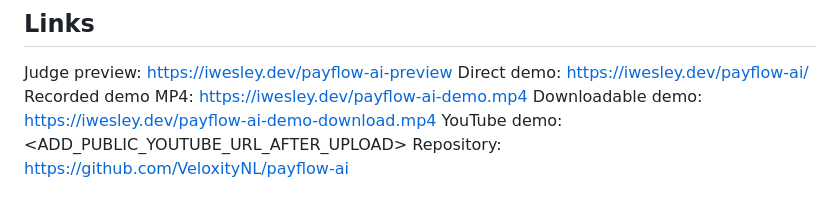
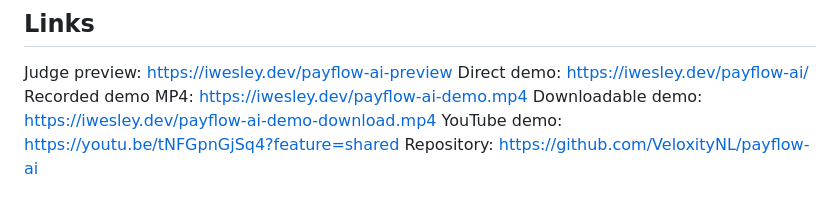
Before and after one commit to VeloxityNL/payflow-ai, a Markdown page: SUBMISSION.md, the part around the change. Rendered like a GitHub page.

Commit message:
Add final YouTube demo link

```diff
--- a/SUBMISSION.md
+++ b/SUBMISSION.md
@@ -43,5 +43,5 @@ Judge preview: https://iwesley.dev/payflow-ai-preview
 Direct demo: https://iwesley.dev/payflow-ai/
 Recorded demo MP4: https://iwesley.dev/payflow-ai-demo.mp4
 Downloadable demo: https://iwesley.dev/payflow-ai-demo-download.mp4
-YouTube demo: <ADD_PUBLIC_YOUTUBE_URL_AFTER_UPLOAD>
+YouTube demo: https://youtu.be/tNFGpnGjSq4?feature=shared
 Repository: https://github.com/VeloxityNL/payflow-ai
```
